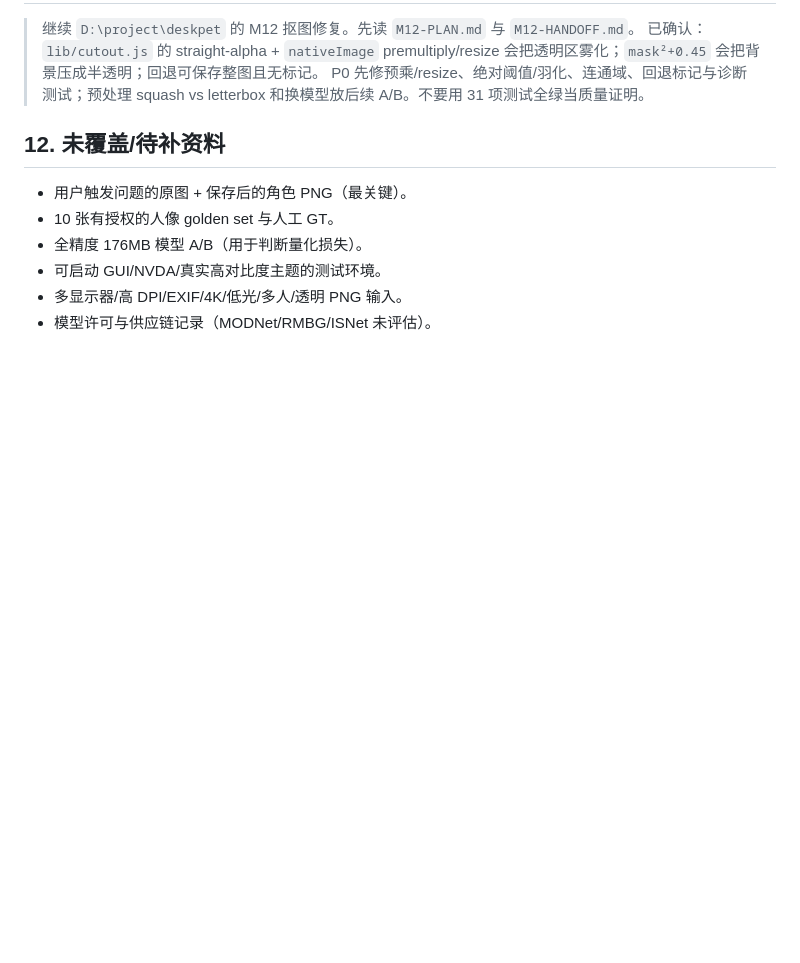
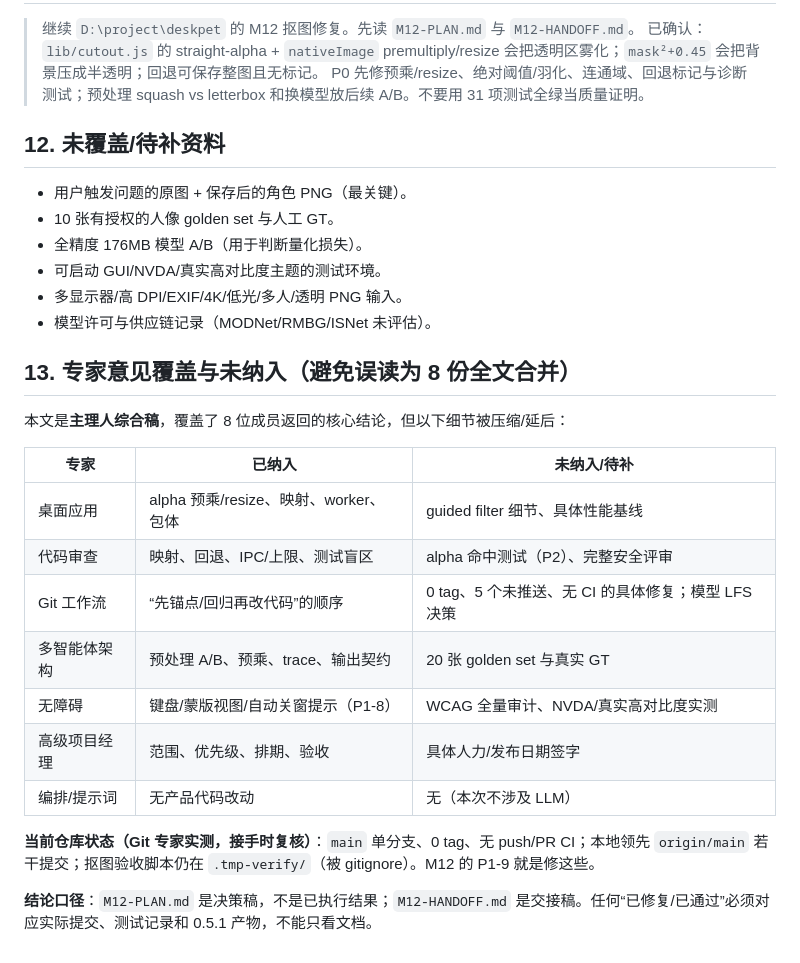
Before and after one commit to liuhaolh6/desk-pet, a Markdown page: M12-HANDOFF.md, the part around the change. Drawn GitHub-style; blank space fills up the shorter version.

```diff
--- a/M12-HANDOFF.md
+++ b/M12-HANDOFF.md
@@ -214,3 +214,21 @@ print("mid alpha", sum(1 for v in a.getdata() if 32 <= v <= 223))
 - 可启动 GUI/NVDA/真实高对比度主题的测试环境。
 - 多显示器/高 DPI/EXIF/4K/低光/多人/透明 PNG 输入。
 - 模型许可与供应链记录（MODNet/RMBG/ISNet 未评估）。
+
+## 13. 专家意见覆盖与未纳入（避免误读为 8 份全文合并）
+
+本文是**主理人综合稿**，覆盖了 8 位成员返回的核心结论，但以下细节被压缩/延后：
+
+| 专家 | 已纳入 | 未纳入/待补 |
+|---|---|---|
+| 桌面应用 | alpha 预乘/resize、映射、worker、包体 | guided filter 细节、具体性能基线 |
+| 代码审查 | 映射、回退、IPC/上限、测试盲区 | alpha 命中测试（P2）、完整安全评审 |
+| Git 工作流 | “先锚点/回归再改代码”的顺序 | 0 tag、5 个未推送、无 CI 的具体修复；模型 LFS 决策 |
+| 多智能体架构 | 预处理 A/B、预乘、trace、输出契约 | 20 张 golden set 与真实 GT |
+| 无障碍 | 键盘/蒙版视图/自动关窗提示（P1-8） | WCAG 全量审计、NVDA/真实高对比度实测 |
+| 高级项目经理 | 范围、优先级、排期、验收 | 具体人力/发布日期签字 |
+| 编排/提示词 | 无产品代码改动 | 无（本次不涉及 LLM） |
+
+**当前仓库状态（Git 专家实测，接手时复核）**：`main` 单分支、0 tag、无 push/PR CI；本地领先 `origin/main` 若干提交；抠图验收脚本仍在 `.tmp-verify/`（被 gitignore）。M12 的 P1-9 就是修这些。
+
+**结论口径**：`M12-PLAN.md` 是决策稿，不是已执行结果；`M12-HANDOFF.md` 是交接稿。任何“已修复/已通过”必须对应实际提交、测试记录和 0.5.1 产物，不能只看文档。
```
Also changed, not shown: HANDOFF.md (+1 -1 lines), M12-PLAN.md (+26 -0 lines).
